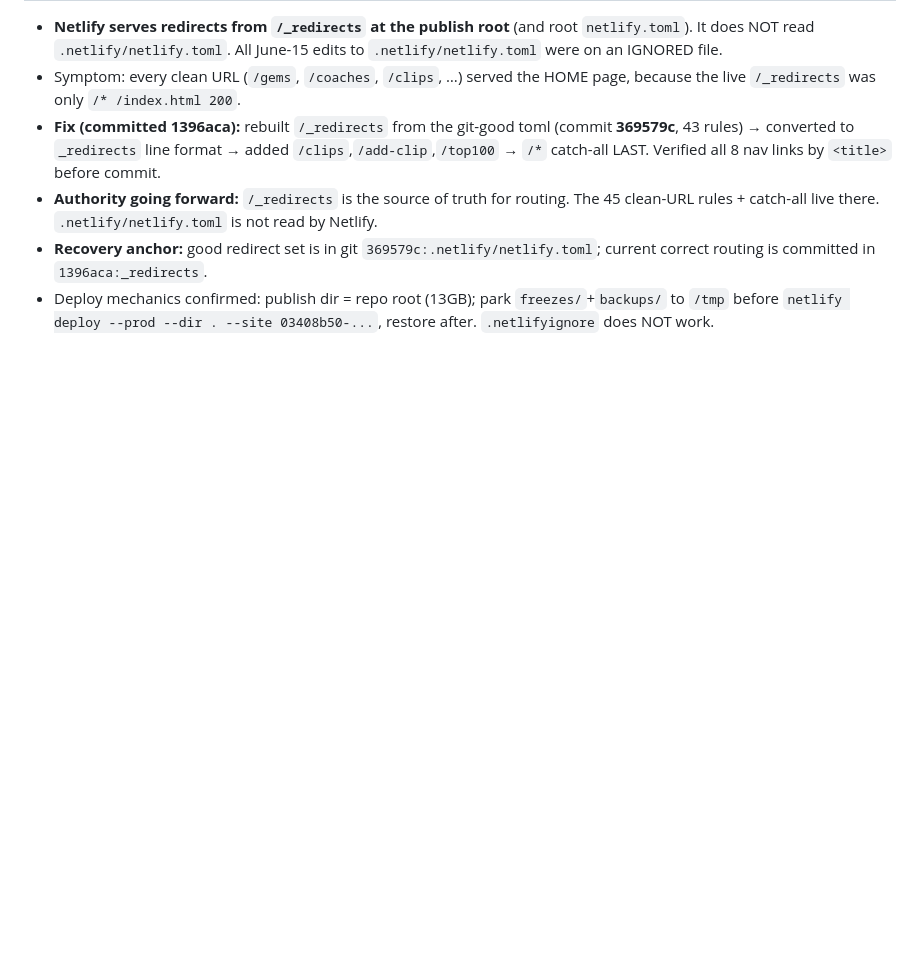
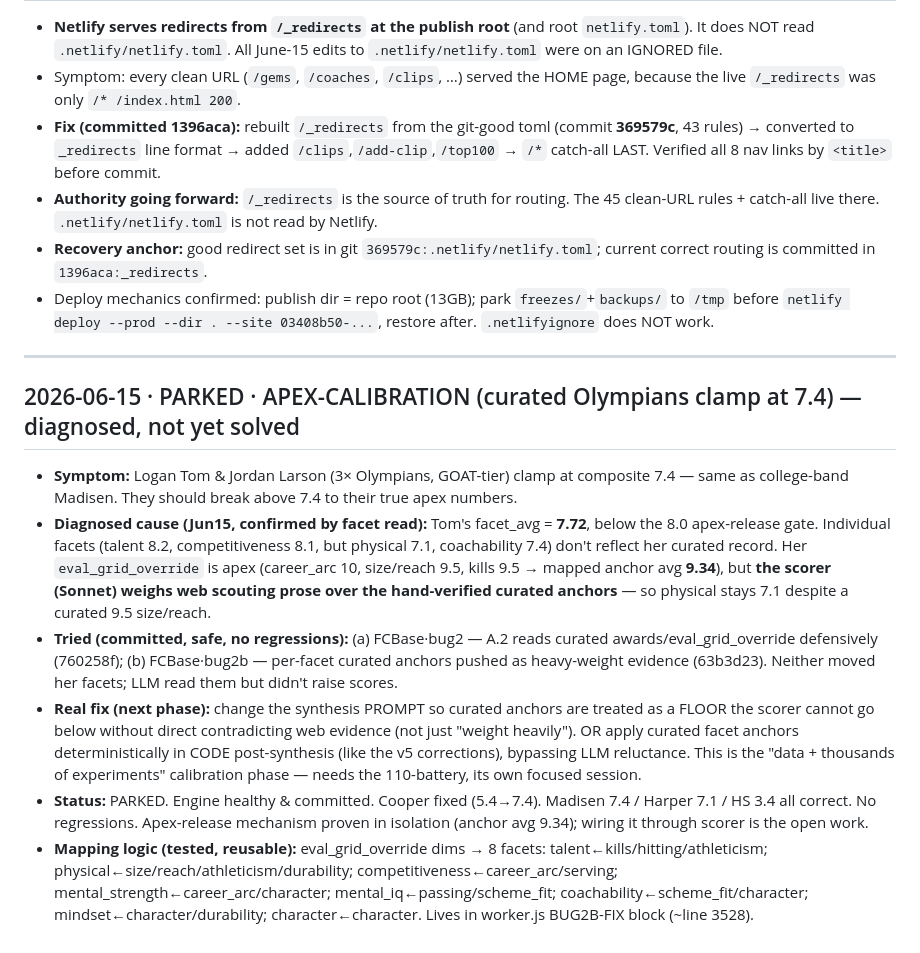
Before and after one commit to giving29/FieldCheck, a Markdown page: DECISIONS.md, the part around the change. GitHub-like rendering; blank space fills up the shorter version.

Commit message:
Park apex-calibration work item (curated Olympians clamp 7.4; cause=scorer weighs web over curated anchors; facet_avg 7.72<8.0)

```diff
--- a/DECISIONS.md
+++ b/DECISIONS.md
@@ -143,3 +143,12 @@ cd ~/Desktop/fieldcheck-proxy && git add . && git commit -m "FCBase___ — what
 - **Authority going forward:** `/_redirects` is the source of truth for routing. The 45 clean-URL rules + catch-all live there. `.netlify/netlify.toml` is not read by Netlify.
 - **Recovery anchor:** good redirect set is in git `369579c:.netlify/netlify.toml`; current correct routing is committed in `1396aca:_redirects`.
 - Deploy mechanics confirmed: publish dir = repo root (13GB); park `freezes/`+`backups/` to `/tmp` before `netlify deploy --prod --dir . --site 03408b50-...`, restore after. `.netlifyignore` does NOT work.
+
+---
+## 2026-06-15 · PARKED · APEX-CALIBRATION (curated Olympians clamp at 7.4) — diagnosed, not yet solved
+- **Symptom:** Logan Tom & Jordan Larson (3× Olympians, GOAT-tier) clamp at composite 7.4 — same as college-band Madisen. They should break above 7.4 to their true apex numbers.
+- **Diagnosed cause (Jun15, confirmed by facet read):** Tom's facet_avg = **7.72**, below the 8.0 apex-release gate. Individual facets (talent 8.2, competitiveness 8.1, but physical 7.1, coachability 7.4) don't reflect her curated record. Her `eval_grid_override` is apex (career_arc 10, size/reach 9.5, kills 9.5 → mapped anchor avg **9.34**), but **the scorer (Sonnet) weighs web scouting prose over the hand-verified curated anchors** — so physical stays 7.1 despite a curated 9.5 size/reach.
+- **Tried (committed, safe, no regressions):** (a) FCBase·bug2 — A.2 reads curated awards/eval_grid_override defensively (760258f); (b) FCBase·bug2b — per-facet curated anchors pushed as heavy-weight evidence (63b3d23). Neither moved her facets; LLM read them but didn't raise scores.
+- **Real fix (next phase):** change the synthesis PROMPT so curated anchors are treated as a FLOOR the scorer cannot go below without direct contradicting web evidence (not just "weight heavily"). OR apply curated facet anchors deterministically in CODE post-synthesis (like the v5 corrections), bypassing LLM reluctance. This is the "data + thousands of experiments" calibration phase — needs the 110-battery, its own focused session.
+- **Status:** PARKED. Engine healthy & committed. Cooper fixed (5.4→7.4). Madisen 7.4 / Harper 7.1 / HS 3.4 all correct. No regressions. Apex-release mechanism proven in isolation (anchor avg 9.34); wiring it through scorer is the open work.
+- **Mapping logic (tested, reusable):** eval_grid_override dims → 8 facets: talent←kills/hitting/athleticism; physical←size/reach/athleticism/durability; competitiveness←career_arc/serving; mental_strength←career_arc/character; mental_iq←passing/scheme_fit; coachability←scheme_fit/character; mindset←character/durability; character←character. Lives in worker.js BUG2B-FIX block (~line 3528).
```
